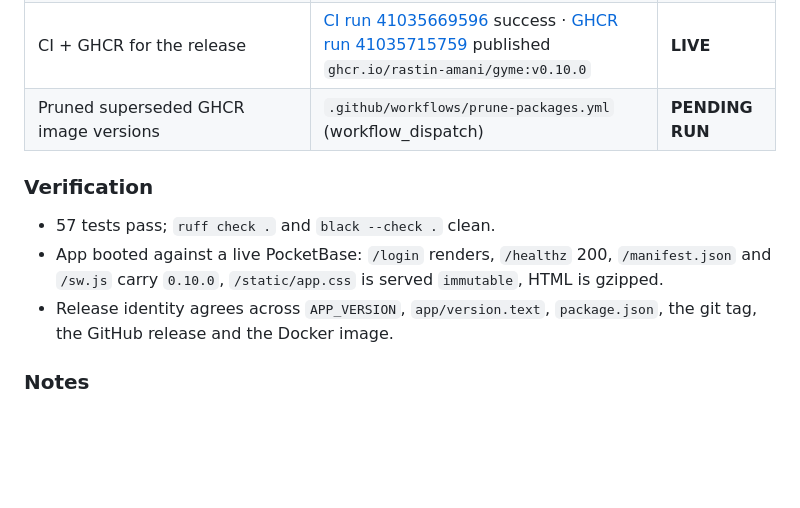
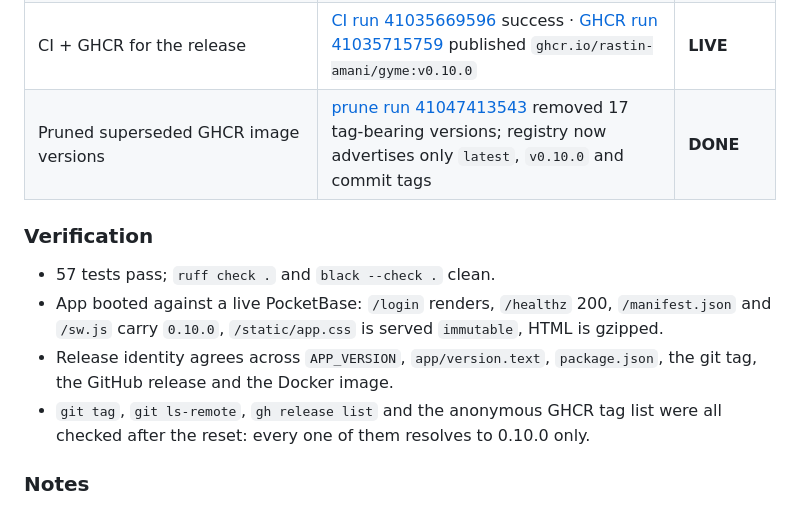
Before and after one commit to Rastin-Amani/Gyme, a Markdown page: distribution/DISTRIBUTION-REPORT.md, the part around the change. Rendered like a GitHub page; blank space fills up the shorter version.

Commit message:
docs(distribution): record the completed GHCR prune
Why:
The report listed the image prune as pending, but the workflow already ran
and removed the withdrawn image tags.

What:
- replace the pending row with the run id and its outcome
- note that tags, remote tags, releases and the registry tag list were all
  checked against 0.10.0 after the reset

Impact:
The distribution record matches the registry and the release instead of
promising work that is already done.

```diff
--- a/distribution/DISTRIBUTION-REPORT.md
+++ b/distribution/DISTRIBUTION-REPORT.md
@@ -207,13 +207,14 @@
 | Withdrew the `v1.0.0`–`v1.7.0` tags and releases (numbering error; billing already reverted) | tags deleted on origin, notes archived in `docs/releases-withdrawn-1x.md` | **DONE** |
 | Reset the release line to `v0.10.0` | commit `cbe20d3`, tag `v0.10.0`, [release](https://github.com/Rastin-Amani/Gyme/releases/tag/v0.10.0) | **LIVE** |
 | CI + GHCR for the release | [CI run 41035669596](https://github.com/Rastin-Amani/Gyme/actions/runs/41035669596) success · [GHCR run 41035715759](https://github.com/Rastin-Amani/Gyme/actions/runs/41035715759) published `ghcr.io/rastin-amani/gyme:v0.10.0` | **LIVE** |
-| Pruned superseded GHCR image versions | `.github/workflows/prune-packages.yml` (workflow_dispatch) | **PENDING RUN** |
+| Pruned superseded GHCR image versions | [prune run 41047413543](https://github.com/Rastin-Amani/Gyme/actions/runs/41047413543) removed 17 tag-bearing versions; registry now advertises only `latest`, `v0.10.0` and commit tags | **DONE** |
 
 ### Verification
 
 - 57 tests pass; `ruff check .` and `black --check .` clean.
 - App booted against a live PocketBase: `/login` renders, `/healthz` 200, `/manifest.json` and `/sw.js` carry `0.10.0`, `/static/app.css` is served `immutable`, HTML is gzipped.
 - Release identity agrees across `APP_VERSION`, `app/version.text`, `package.json`, the git tag, the GitHub release and the Docker image.
+- `git tag`, `git ls-remote`, `gh release list` and the anonymous GHCR tag list were all checked after the reset: every one of them resolves to 0.10.0 only.
 
 ### Notes
 
```
